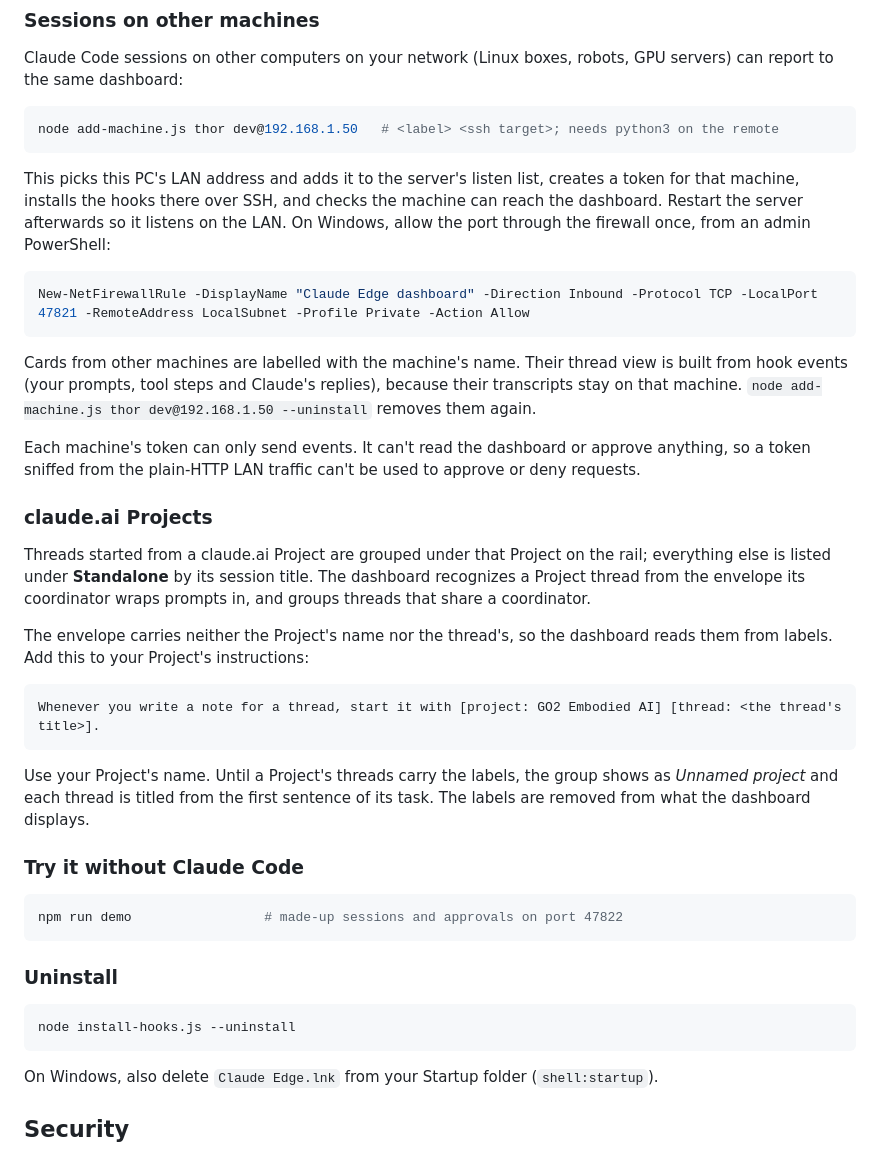
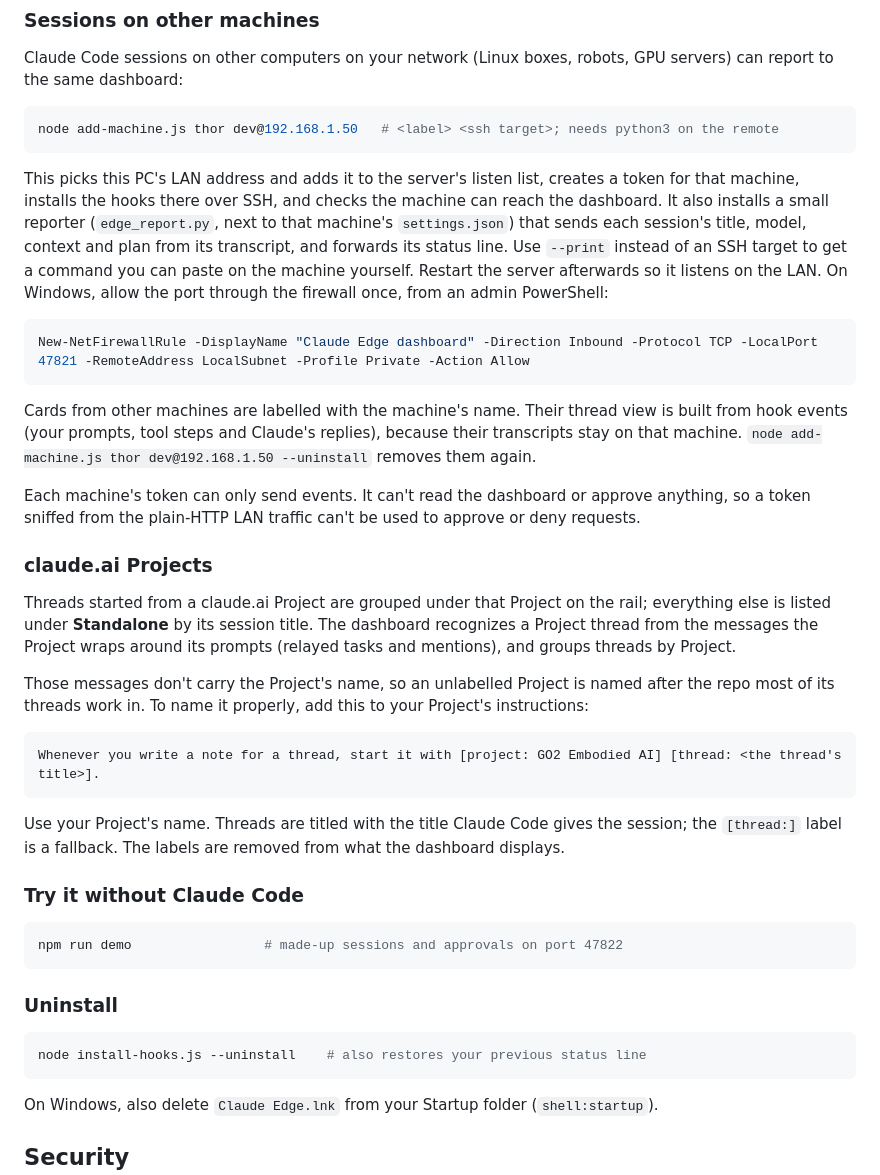
Before and after one commit to danmartinez78/claude-edge, a Markdown page: README.md, the part around one of its changes. GitHub-like rendering.

````diff
--- a/README.md
+++ b/README.md
@@ -66,7 +69,7 @@ Claude Code sessions on other computers on your network (Linux boxes, robots, GP
 node add-machine.js thor dev@192.168.1.50   # <label> <ssh target>; needs python3 on the remote
 ```
 
-This picks this PC's LAN address and adds it to the server's listen list, creates a token for that machine, installs the hooks there over SSH, and checks the machine can reach the dashboard. Restart the server afterwards so it listens on the LAN. On Windows, allow the port through the firewall once, from an admin PowerShell:
+This picks this PC's LAN address and adds it to the server's listen list, creates a token for that machine, installs the hooks there over SSH, and checks the machine can reach the dashboard. It also installs a small reporter (`edge_report.py`, next to that machine's `settings.json`) that sends each session's title, model, context and plan from its transcript, and forwards its status line. Use `--print` instead of an SSH target to get a command you can paste on the machine yourself. Restart the server afterwards so it listens on the LAN. On Windows, allow the port through the firewall once, from an admin PowerShell:
 
 ```powershell
 New-NetFirewallRule -DisplayName "Claude Edge dashboard" -Direction Inbound -Protocol TCP -LocalPort 47821 -RemoteAddress LocalSubnet -Profile Private -Action Allow
@@ -78,15 +81,15 @@ Each machine's token can only send events. It can't read the dashboard or approv
 
 ### claude.ai Projects
 
-Threads started from a claude.ai Project are grouped under that Project on the rail; everything else is listed under **Standalone** by its session title. The dashboard recognizes a Project thread from the envelope its coordinator wraps prompts in, and groups threads that share a coordinator.
+Threads started from a claude.ai Project are grouped under that Project on the rail; everything else is listed under **Standalone** by its session title. The dashboard recognizes a Project thread from the messages the Project wraps around its prompts (relayed tasks and mentions), and groups threads by Project.
 
-The envelope carries neither the Project's name nor the thread's, so the dashboard reads them from labels. Add this to your Project's instructions:
+Those messages don't carry the Project's name, so an unlabelled Project is named after the repo most of its threads work in. To name it properly, add this to your Project's instructions:
 
 ```text
 Whenever you write a note for a thread, start it with [project: GO2 Embodied AI] [thread: <the thread's title>].
 ```
 
-Use your Project's name. Until a Project's threads carry the labels, the group shows as *Unnamed project* and each thread is titled from the first sentence of its task. The labels are removed from what the dashboard displays.
+Use your Project's name. Threads are titled with the title Claude Code gives the session; the `[thread:]` label is a fallback. The labels are removed from what the dashboard displays.
 
 ### Try it without Claude Code
 
@@ -97,7 +100,7 @@ npm run demo                 # made-up sessions and approvals on port 47822
 ### Uninstall
 
 ```sh
-node install-hooks.js --uninstall
+node install-hooks.js --uninstall    # also restores your previous status line
 ```
 
 On Windows, also delete `Claude Edge.lnk` from your Startup folder (`shell:startup`).
````
Also changed, not shown: other parts of README.md (+5 -2 lines), docs/approval.png, docs/overview.png, 6 other files.
